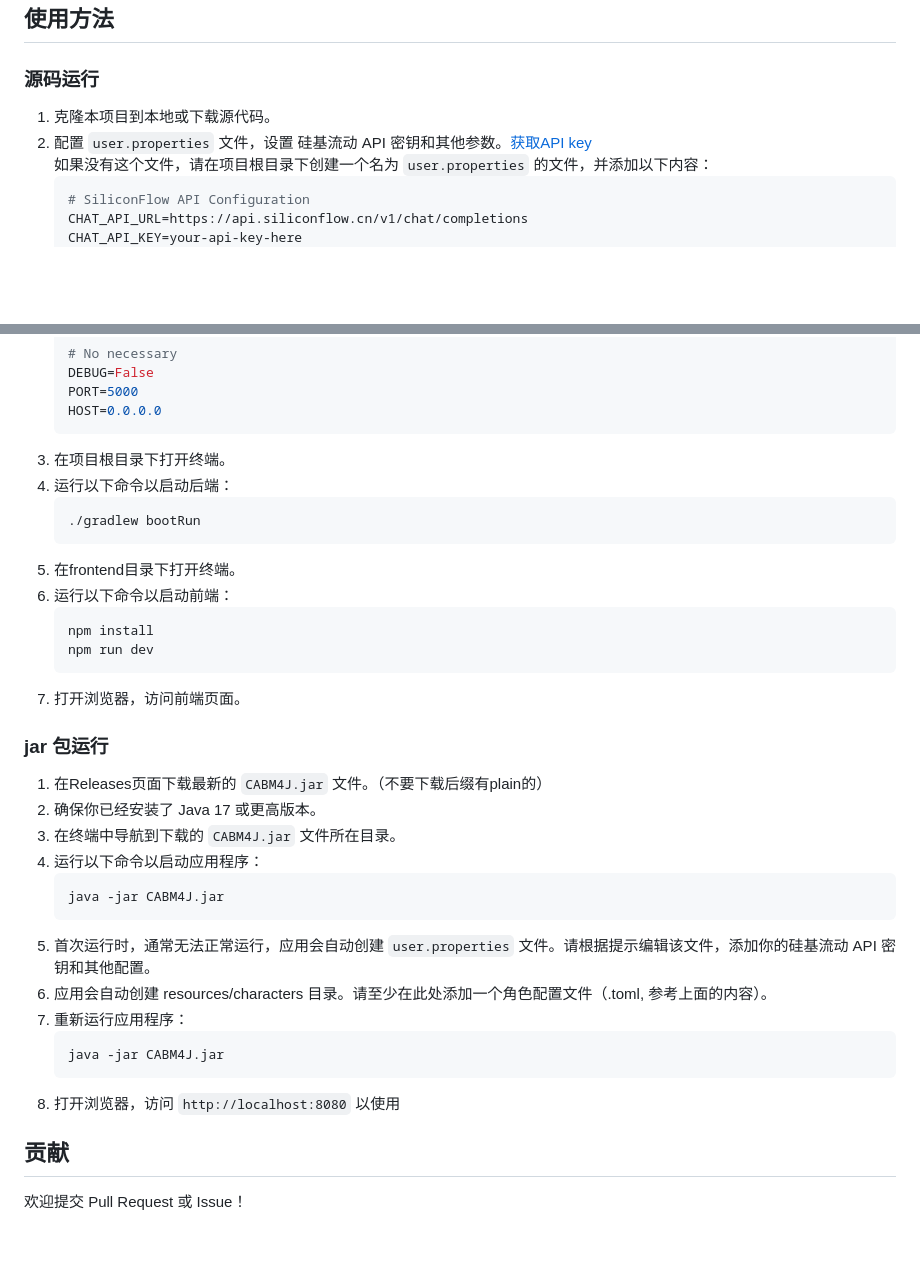
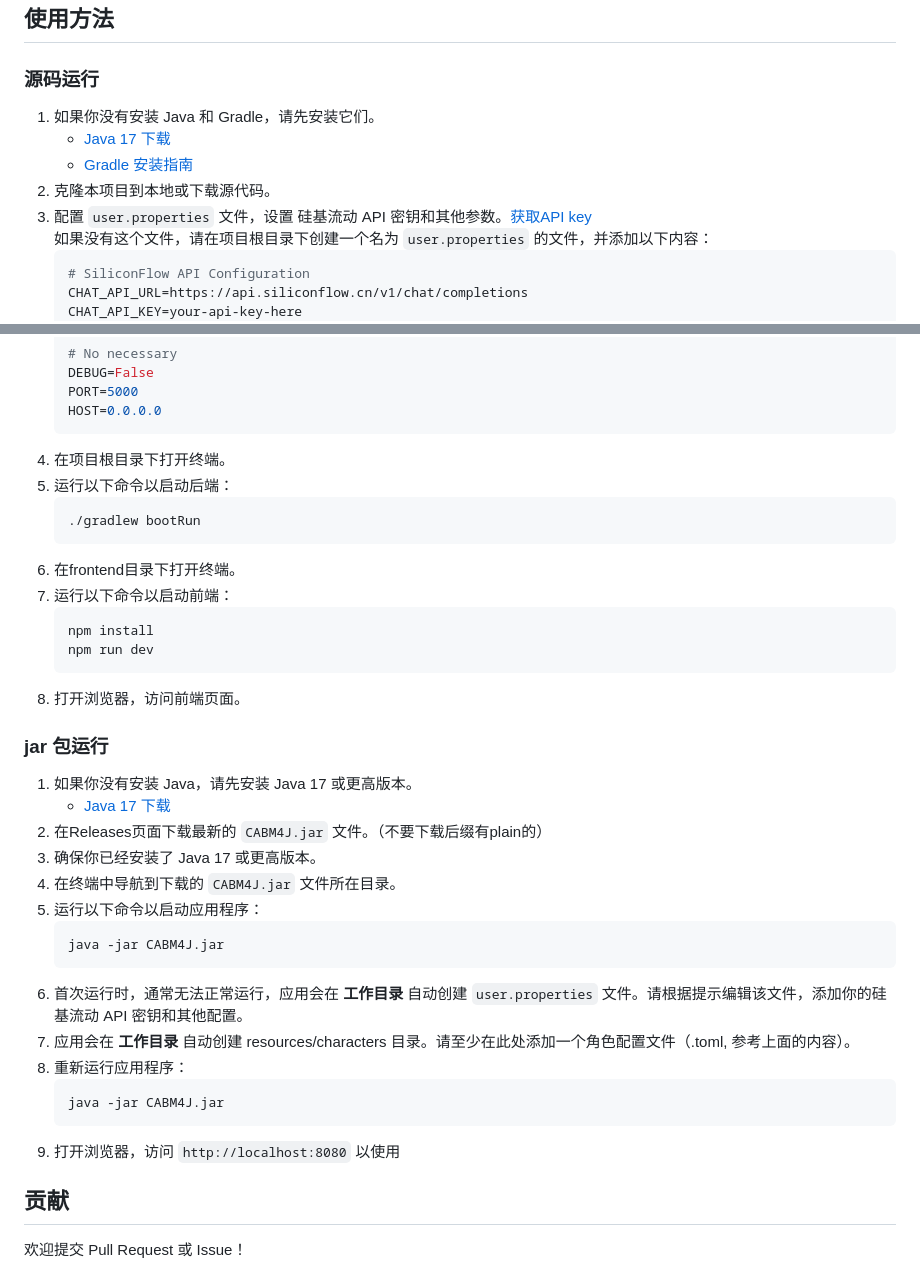
Before and after one commit to Shasnow/CABM4J, a Markdown page: README.md, 2 parts joined by grey strips. Rendered like a GitHub page; blank space fills up the shorter version.

Commit message:
更新readme

````diff
--- a/README.md
+++ b/README.md
@@ -40,8 +40,11 @@
 
 ## 使用方法
 ### 源码运行
-1. 克隆本项目到本地或下载源代码。
-2. 配置 `user.properties` 文件，设置 硅基流动 API 密钥和其他参数。[获取API key](https://cloud.siliconflow.cn/i/R7ZbeudM)
+1. 如果你没有安装 Java 和 Gradle，请先安装它们。
+   - [Java 17 下载](https://www.oracle.com/java/technologies/javase/jdk17-archive-downloads.html)
+   - [Gradle 安装指南](https://gradle.org/install/)
+2. 克隆本项目到本地或下载源代码。
+3. 配置 `user.properties` 文件，设置 硅基流动 API 密钥和其他参数。[获取API key](https://cloud.siliconflow.cn/i/R7ZbeudM)
    如果没有这个文件，请在项目根目录下创建一个名为 `user.properties` 的文件，并添加以下内容：
    ```properties
    # SiliconFlow API Configuration
@@ -64,34 +67,37 @@
    PORT=5000
    HOST=0.0.0.0
    ```
-3. 在项目根目录下打开终端。
-4. 运行以下命令以启动后端：
+4. 在项目根目录下打开终端。
+5. 运行以下命令以启动后端：
    ```bash
    ./gradlew bootRun
    ```
-5. 在frontend目录下打开终端。
-6. 运行以下命令以启动前端：
+6. 在frontend目录下打开终端。
+7. 运行以下命令以启动前端：
    ```bash
    npm install
    npm run dev
    ```
-7. 打开浏览器，访问前端页面。
+8. 打开浏览器，访问前端页面。
+
 
 ### jar 包运行
-1. 在Releases页面下载最新的 `CABM4J.jar` 文件。（不要下载后缀有plain的）
-2. 确保你已经安装了 Java 17 或更高版本。
-3. 在终端中导航到下载的 `CABM4J.jar` 文件所在目录。
-4. 运行以下命令以启动应用程序：
+1. 如果你没有安装 Java，请先安装 Java 17 或更高版本。
+   - [Java 17 下载](https://www.oracle.com/java/technologies/javase/jdk17-archive-downloads.html)
+2. 在Releases页面下载最新的 `CABM4J.jar` 文件。（不要下载后缀有plain的）
+3. 确保你已经安装了 Java 17 或更高版本。
+4. 在终端中导航到下载的 `CABM4J.jar` 文件所在目录。
+5. 运行以下命令以启动应用程序：
     ```bash
     java -jar CABM4J.jar
     ```
-5. 首次运行时，通常无法正常运行，应用会自动创建 `user.properties` 文件。请根据提示编辑该文件，添加你的硅基流动 API 密钥和其他配置。
-6. 应用会自动创建 resources/characters 目录。请至少在此处添加一个角色配置文件（.toml, 参考上面的内容）。
-7. 重新运行应用程序：
+6. 首次运行时，通常无法正常运行，应用会在 **工作目录** 自动创建 `user.properties` 文件。请根据提示编辑该文件，添加你的硅基流动 API 密钥和其他配置。
+7. 应用会在 **工作目录** 自动创建 resources/characters 目录。请至少在此处添加一个角色配置文件（.toml, 参考上面的内容）。
+8. 重新运行应用程序：
     ```bash
     java -jar CABM4J.jar
     ```
-8. 打开浏览器，访问 `http://localhost:8080` 以使用
+9. 打开浏览器，访问 `http://localhost:8080` 以使用
 
 ## 贡献
 
````
